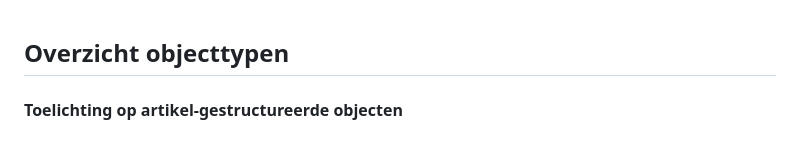
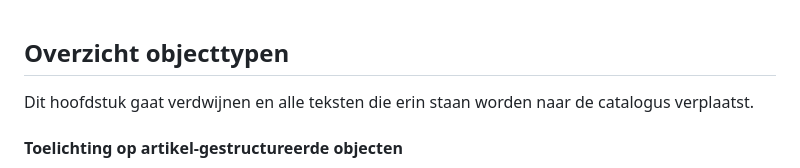
Before and after one commit to Geonovum/dso-cim-ow, a Markdown page: section_002.md, the part around the change. Rendered like a GitHub page; blank space fills up the shorter version.

Commit message:
noot toevoegd dat paragraaf tijdelijk is.

```diff
--- a/section_002.md
+++ b/section_002.md
@@ -1,5 +1,9 @@
 ## Overzicht objecttypen
 
+
+<aside class="note">
+Dit hoofdstuk gaat verdwijnen en alle teksten die erin staan worden naar de catalogus verplaatst.
+</aside>
 
 #### Toelichting op artikel-gestructureerde objecten
 
```
